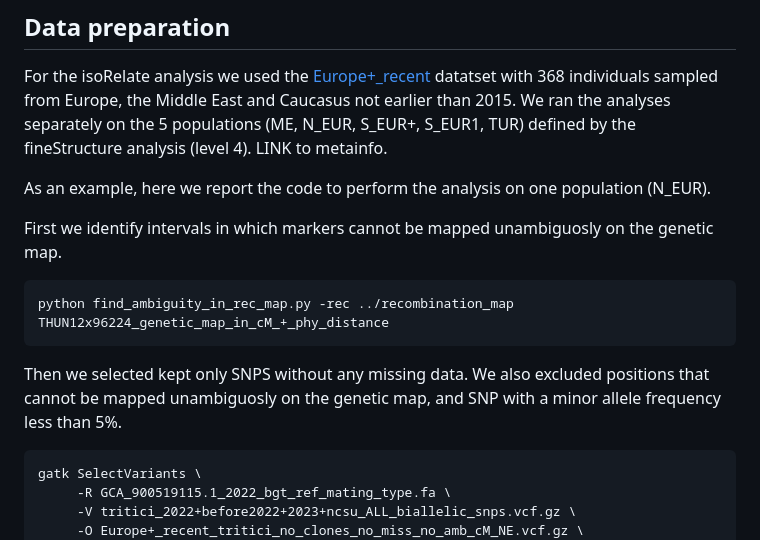
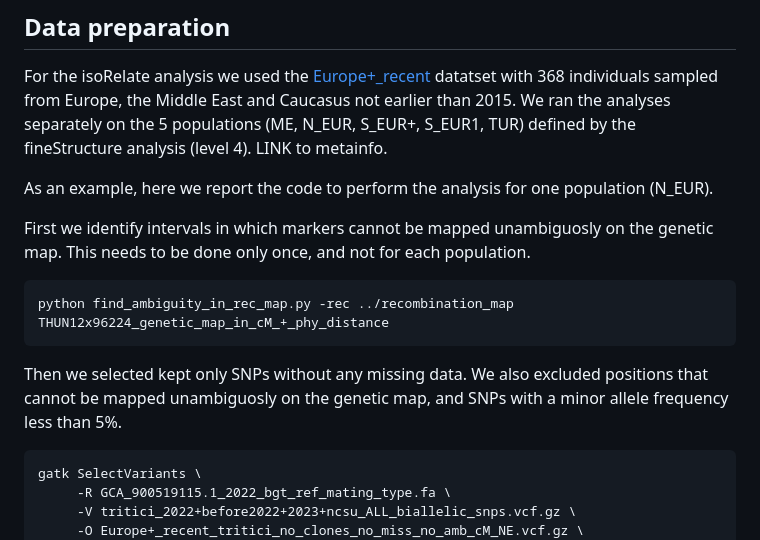
Before and after one commit to fmenardo/Bgt_popgen_Europe_2024, a Markdown page: isoRelate/isoRelate.md, the part around the change. Rendered like a GitHub page.

````diff
--- a/isoRelate/isoRelate.md
+++ b/isoRelate/isoRelate.md
@@ -4,15 +4,15 @@
 For the isoRelate analysis we used the [Europe+_recent](../Datasets/Datasets.md) datatset with 368 individuals sampled from Europe, the Middle East and Caucasus not earlier than 2015.
 We ran the analyses separately on the 5 populations (ME, N_EUR, S_EUR+, S_EUR1, TUR) defined by the fineStructure analysis (level 4). LINK to metainfo.
 
-As an example, here we report the code to perform the analysis on one population (N_EUR).
+As an example, here we report the code to perform the analysis for one population (N_EUR).
 
-First we identify intervals in which markers cannot be mapped unambiguosly on the genetic map.
+First we identify intervals in which markers cannot be mapped unambiguosly on the genetic map. This needs to be done only once, and not for each population.
 
 ```
 python find_ambiguity_in_rec_map.py -rec ../recombination_map THUN12x96224_genetic_map_in_cM_+_phy_distance
 ```
 
-Then we selected kept only SNPS without any missing data. We also excluded positions that cannot be mapped unambiguosly on the genetic map, and SNP with a minor allele frequency less than 5%.
+Then we selected kept only SNPs without any missing data. We also excluded positions that cannot be mapped unambiguosly on the genetic map, and SNPs with a minor allele frequency less than 5%.
 
 ```
 gatk SelectVariants \
````
